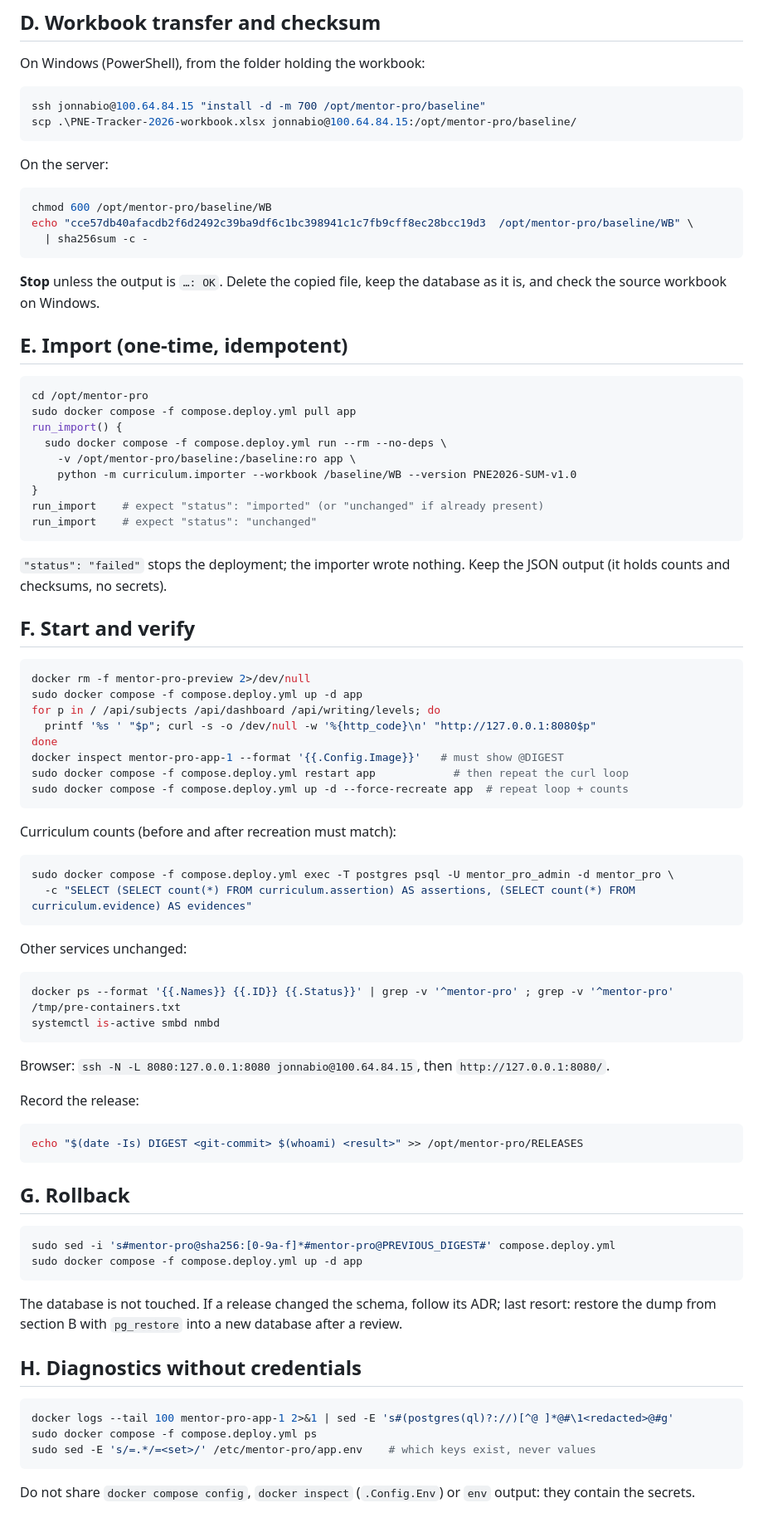
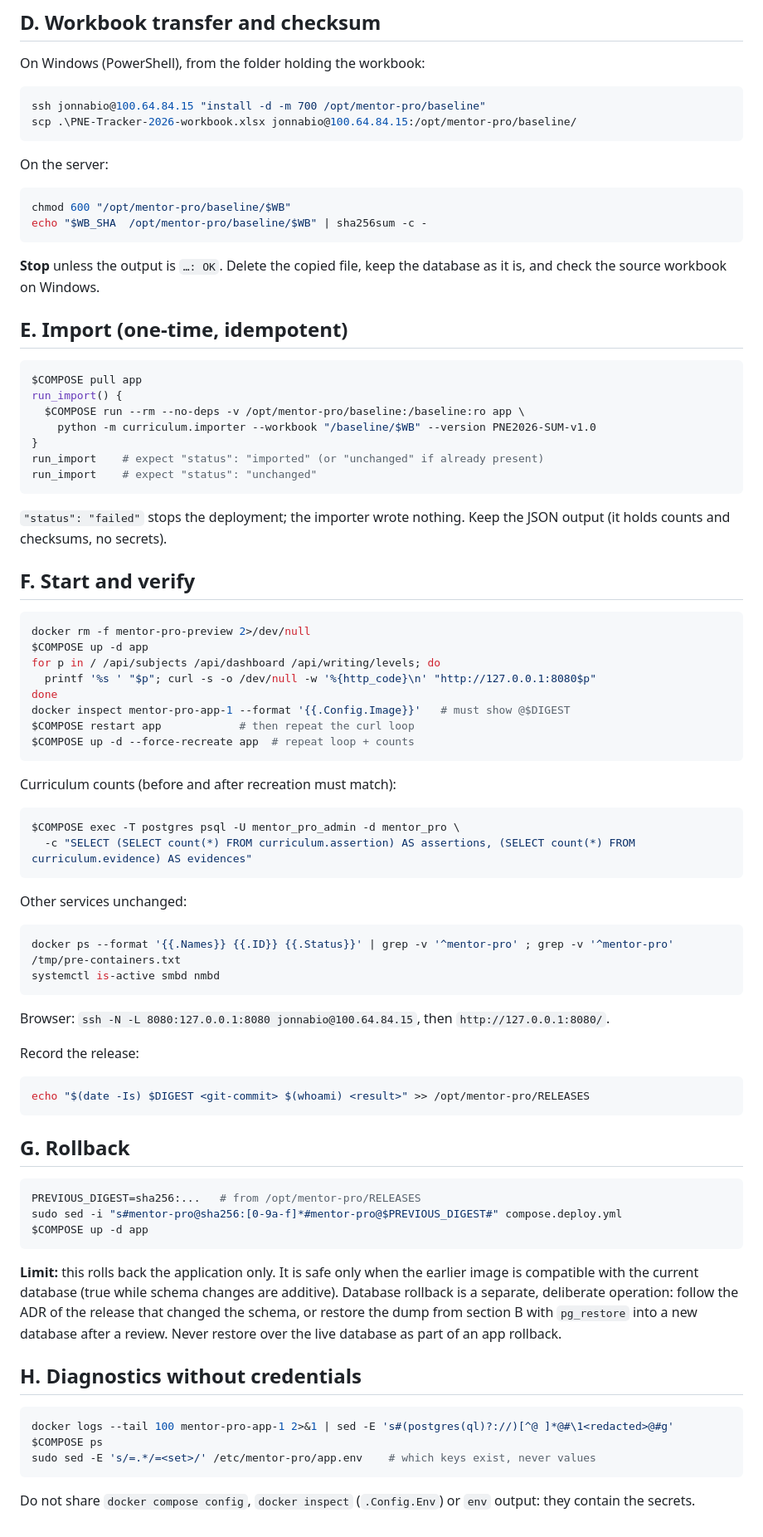
Before and after one commit to jonnabio/Mentor-Pro, a Markdown page: docs/runbooks/production-deployment.md, the part around one of its changes. Shown at 83% size. Drawn GitHub-style.

````diff
--- a/docs/runbooks/production-deployment.md
+++ b/docs/runbooks/production-deployment.md
@@ -113,9 +155,8 @@ scp .\PNE-Tracker-2026-workbook.xlsx jonnabio@100.64.84.15:/opt/mentor-pro/basel
 On the server:
 
 ```bash
-chmod 600 /opt/mentor-pro/baseline/WB
-echo "cce57db40afacdb2f6d2492c39ba9df6c1bc398941c1c7fb9cff8ec28bcc19d3  /opt/mentor-pro/baseline/WB" \
-  | sha256sum -c -
+chmod 600 "/opt/mentor-pro/baseline/$WB"
+echo "$WB_SHA  /opt/mentor-pro/baseline/$WB" | sha256sum -c -
 ```
 
 **Stop** unless the output is `…: OK`. Delete the copied file, keep the
@@ -124,12 +165,10 @@ database as it is, and check the source workbook on Windows.
 ## E. Import (one-time, idempotent)
 
 ```bash
-cd /opt/mentor-pro
-sudo docker compose -f compose.deploy.yml pull app
+$COMPOSE pull app
 run_import() {
-  sudo docker compose -f compose.deploy.yml run --rm --no-deps \
-    -v /opt/mentor-pro/baseline:/baseline:ro app \
-    python -m curriculum.importer --workbook /baseline/WB --version PNE2026-SUM-v1.0
+  $COMPOSE run --rm --no-deps -v /opt/mentor-pro/baseline:/baseline:ro app \
+    python -m curriculum.importer --workbook "/baseline/$WB" --version PNE2026-SUM-v1.0
 }
 run_import    # expect "status": "imported" (or "unchanged" if already present)
 run_import    # expect "status": "unchanged"
@@ -142,19 +181,19 @@ Keep the JSON output (it holds counts and checksums, no secrets).
 
 ```bash
 docker rm -f mentor-pro-preview 2>/dev/null
-sudo docker compose -f compose.deploy.yml up -d app
+$COMPOSE up -d app
 for p in / /api/subjects /api/dashboard /api/writing/levels; do
   printf '%s ' "$p"; curl -s -o /dev/null -w '%{http_code}\n' "http://127.0.0.1:8080$p"
 done
-docker inspect mentor-pro-app-1 --format '{{.Config.Image}}'   # must show @DIGEST
-sudo docker compose -f compose.deploy.yml restart app            # then repeat the curl loop
-sudo docker compose -f compose.deploy.yml up -d --force-recreate app  # repeat loop + counts
+docker inspect mentor-pro-app-1 --format '{{.Config.Image}}'   # must show @$DIGEST
+$COMPOSE restart app            # then repeat the curl loop
+$COMPOSE up -d --force-recreate app  # repeat loop + counts
 ```
 
 Curriculum counts (before and after recreation must match):
 
 ```bash
-sudo docker compose -f compose.deploy.yml exec -T postgres psql -U mentor_pro_admin -d mentor_pro \
+$COMPOSE exec -T postgres psql -U mentor_pro_admin -d mentor_pro \
   -c "SELECT (SELECT count(*) FROM curriculum.assertion) AS assertions, (SELECT count(*) FROM curriculum.evidence) AS evidences"
 ```
 
@@ -171,25 +210,29 @@ Browser: `ssh -N -L 8080:127.0.0.1:8080 jonnabio@100.64.84.15`, then
 Record the release:
 
 ```bash
-echo "$(date -Is) DIGEST <git-commit> $(whoami) <result>" >> /opt/mentor-pro/RELEASES
+echo "$(date -Is) $DIGEST <git-commit> $(whoami) <result>" >> /opt/mentor-pro/RELEASES
 ```
 
 ## G. Rollback
 
 ```bash
-sudo sed -i 's#mentor-pro@sha256:[0-9a-f]*#mentor-pro@PREVIOUS_DIGEST#' compose.deploy.yml
-sudo docker compose -f compose.deploy.yml up -d app
+PREVIOUS_DIGEST=sha256:...   # from /opt/mentor-pro/RELEASES
+sudo sed -i "s#mentor-pro@sha256:[0-9a-f]*#mentor-pro@$PREVIOUS_DIGEST#" compose.deploy.yml
+$COMPOSE up -d app
 ```
 
-The database is not touched. If a release changed the schema, follow its
-ADR; last resort: restore the dump from section B with `pg_restore` into a
-new database after a review.
+**Limit:** this rolls back the application only. It is safe only when the
+earlier image is compatible with the current database (true while schema
+changes are additive). Database rollback is a separate, deliberate
+operation: follow the ADR of the release that changed the schema, or
+restore the dump from section B with `pg_restore` into a new database after
+a review. Never restore over the live database as part of an app rollback.
 
 ## H. Diagnostics without credentials
 
 ```bash
 docker logs --tail 100 mentor-pro-app-1 2>&1 | sed -E 's#(postgres(ql)?://)[^@ ]*@#\1<redacted>@#g'
-sudo docker compose -f compose.deploy.yml ps
+$COMPOSE ps
 sudo sed -E 's/=.*/=<set>/' /etc/mentor-pro/app.env    # which keys exist, never values
 ```
 
````
Also changed, not shown: other parts of docs/runbooks/production-deployment.md (+59 -17 lines), docs/adr/ADR-030-production-provisioning-and-deployment.md (+40 -19 lines).
